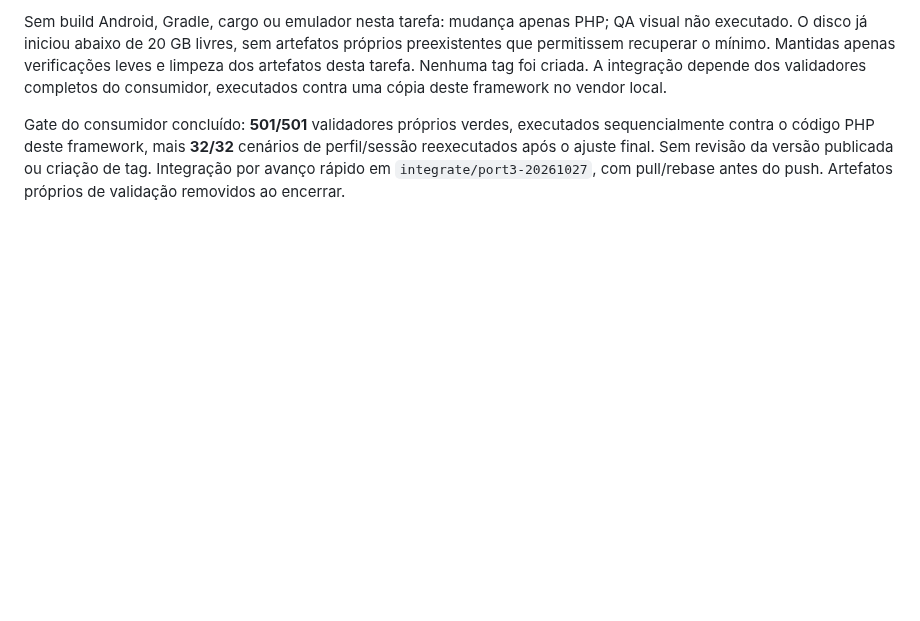
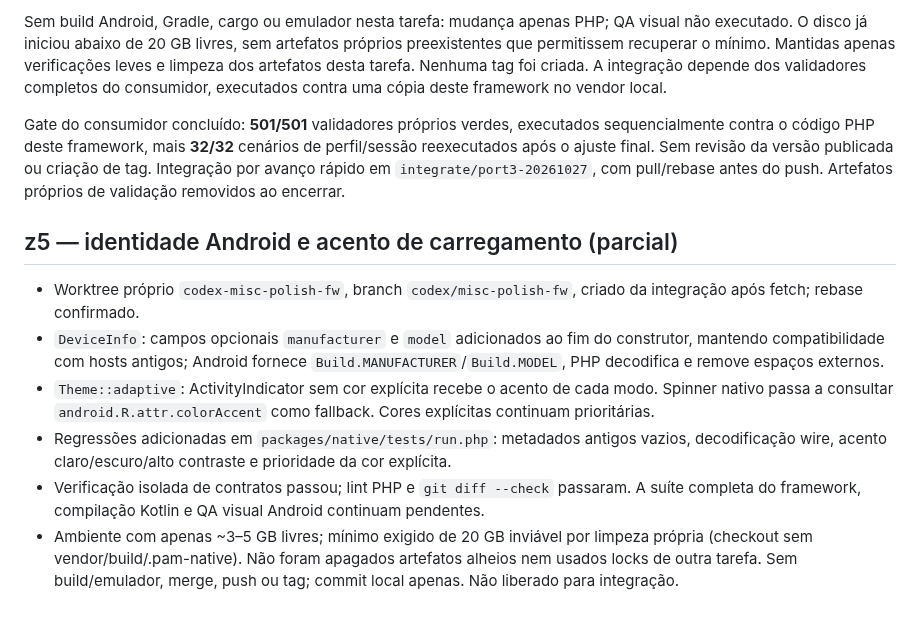
Before and after one commit to push-in/pam-native, a Markdown page: RELATORIO.md, the part around the change. GitHub-like rendering; blank space fills up the shorter version.

Commit message:
docs: registrar validação parcial e pendências de z5 [skip ci]

```diff
--- a/RELATORIO.md
+++ b/RELATORIO.md
@@ -214,3 +214,12 @@ executados sequencialmente contra o código PHP deste framework, mais
 Sem revisão da versão publicada ou criação de tag. Integração por avanço
 rápido em `integrate/port3-20261027`, com pull/rebase antes do push.
 Artefatos próprios de validação removidos ao encerrar.
+
+## z5 — identidade Android e acento de carregamento (parcial)
+
+- Worktree próprio `codex-misc-polish-fw`, branch `codex/misc-polish-fw`, criado da integração após fetch; rebase confirmado.
+- `DeviceInfo`: campos opcionais `manufacturer` e `model` adicionados ao fim do construtor, mantendo compatibilidade com hosts antigos; Android fornece `Build.MANUFACTURER`/`Build.MODEL`, PHP decodifica e remove espaços externos.
+- `Theme::adaptive`: ActivityIndicator sem cor explícita recebe o acento de cada modo. Spinner nativo passa a consultar `android.R.attr.colorAccent` como fallback. Cores explícitas continuam prioritárias.
+- Regressões adicionadas em `packages/native/tests/run.php`: metadados antigos vazios, decodificação wire, acento claro/escuro/alto contraste e prioridade da cor explícita.
+- Verificação isolada de contratos passou; lint PHP e `git diff --check` passaram. A suíte completa do framework, compilação Kotlin e QA visual Android continuam pendentes.
+- Ambiente com apenas ~3–5 GB livres; mínimo exigido de 20 GB inviável por limpeza própria (checkout sem vendor/build/.pam-native). Não foram apagados artefatos alheios nem usados locks de outra tarefa. Sem build/emulador, merge, push ou tag; commit local apenas. Não liberado para integração.
```
